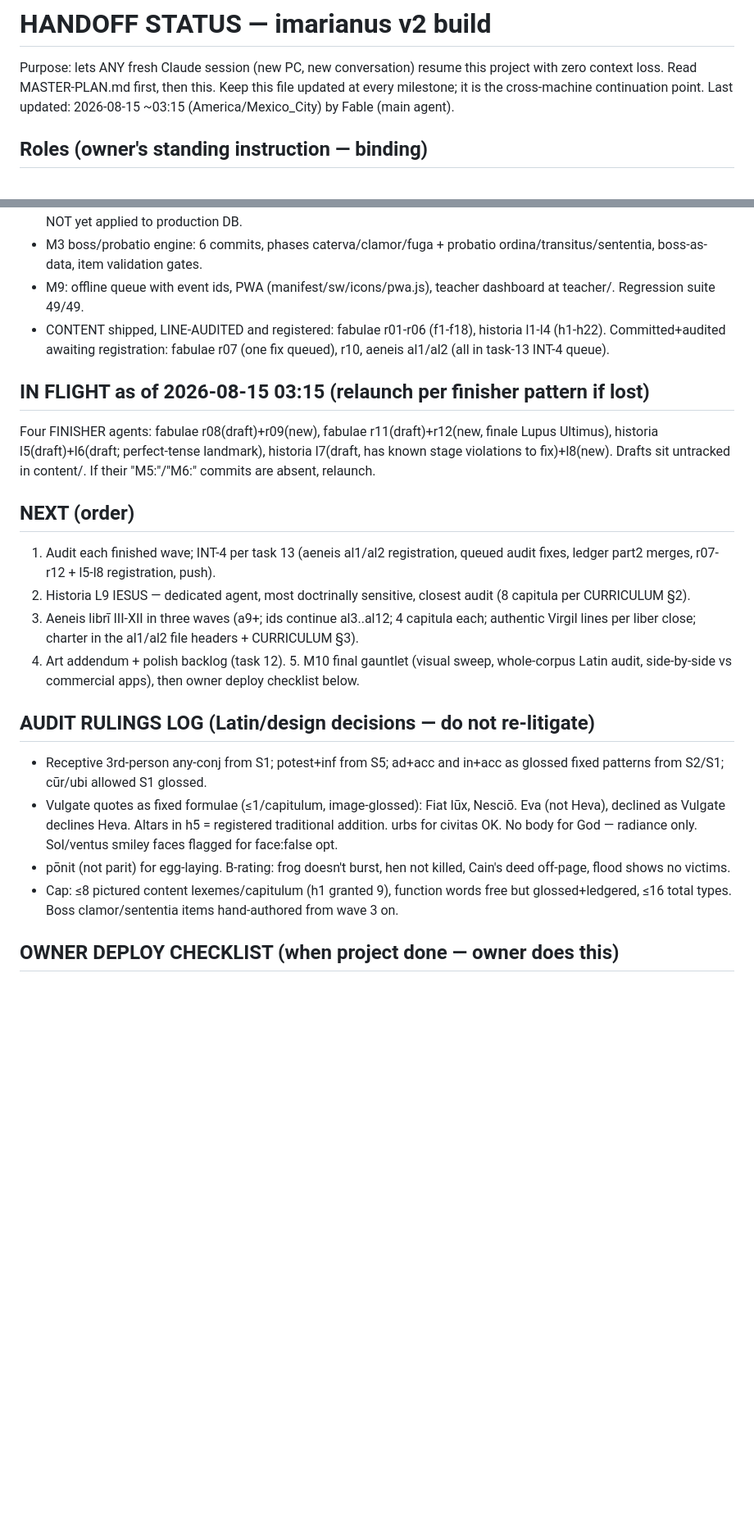
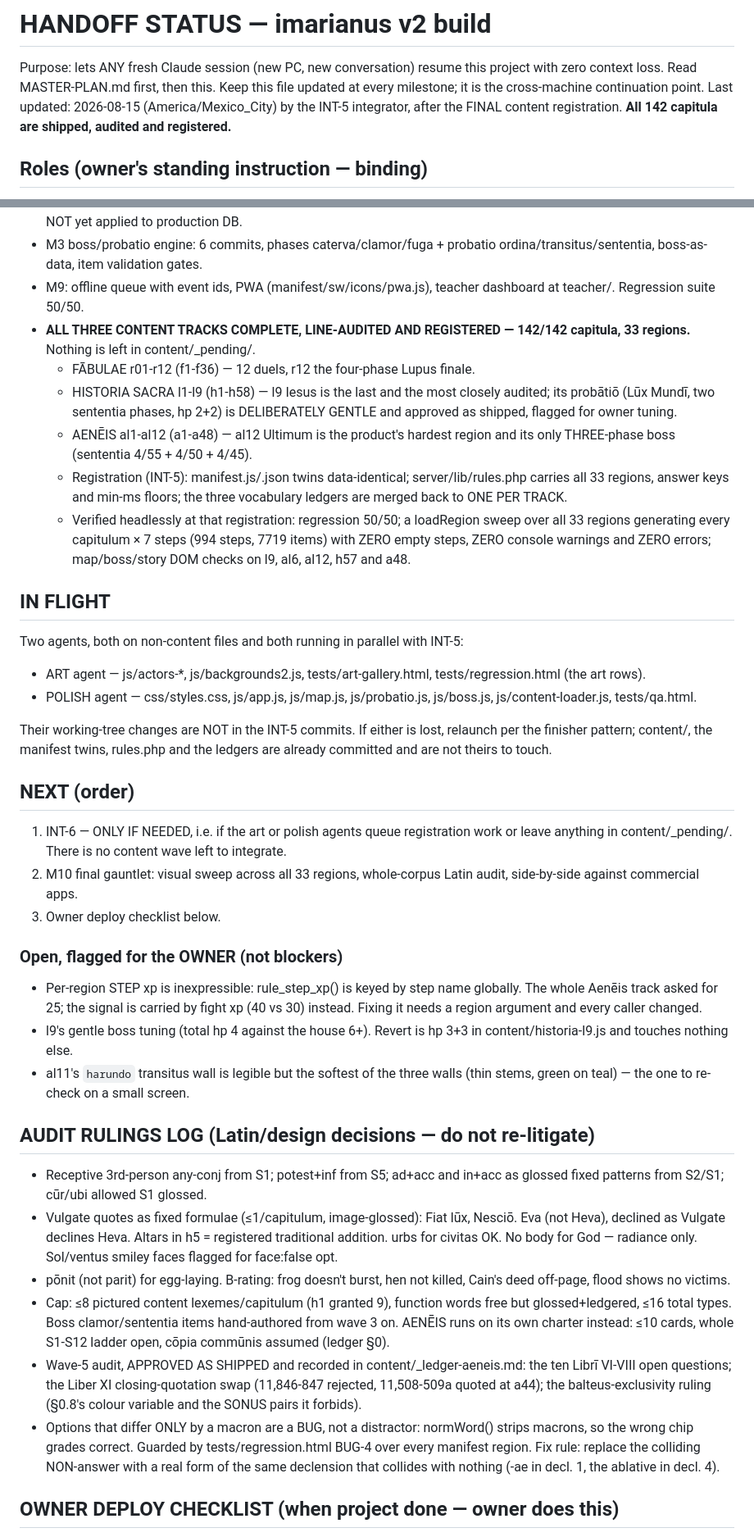
Before and after one commit to oldenKnight/imarianus, a Markdown page: docs/HANDOFF-STATUS.md, 2 parts joined by grey strips. Shown at 82% size. Rendered like a GitHub page; blank space fills up the shorter version.

Commit message:
docs: HANDOFF-STATUS — all three tracks complete, audited, registered
DONE now says what is true after INT-5: 142/142 capitula across 33
regions, nothing left in content/_pending/, one ledger per track, and
the headless evidence for it (regression 50/50; a loadRegion sweep over
all 33 regions generating every capitulum x 7 steps -- 994 steps, 7719
items -- with zero empty steps, zero warnings and zero errors; DOM
checks on l9, al6, al12, h57 and a48).

IN FLIGHT replaced: the four content finisher agents are long done. The
two that are actually running are the ART and POLISH agents, and the
entry names the files each owns so a resumed session does not collide
with them or assume their work is committed.

NEXT reduced to three: INT-6 only if the remaining agents queue
registration work (there is no content wave left), M10 gauntlet, owner
deploy. Three OWNER-flagged items are pulled out of the commit log
into the doc where they can be found: per-region step xp, l9's gentle
boss tuning, and al11's harundo wall.

AUDIT RULINGS gains the wave-5 approvals (the ten Libri VI-VIII open
questions, the Liber XI quotation swap, the balteus-exclusivity ruling)
and the macron-homograph rule, which has now bitten twice and should
not need a third discovery.

Co-Authored-By: Claude Fable 5 <noreply@anthropic.com>

```diff
--- a/docs/HANDOFF-STATUS.md
+++ b/docs/HANDOFF-STATUS.md
@@ -3,7 +3,9 @@
 Purpose: lets ANY fresh Claude session (new PC, new conversation) resume this
 project with zero context loss. Read MASTER-PLAN.md first, then this. Keep this
 file updated at every milestone; it is the cross-machine continuation point.
-Last updated: 2026-08-15 ~03:15 (America/Mexico_City) by Fable (main agent).
+Last updated: 2026-08-15 (America/Mexico_City) by the INT-5 integrator, after
+the FINAL content registration. **All 142 capitula are shipped, audited and
+registered.**
 
 ## Roles (owner's standing instruction — binding)
 
@@ -27,30 +29,55 @@ Owner is away often; proceed autonomously; PushNotification only when blocked.
 - M3 boss/probatio engine: 6 commits, phases caterva/clamor/fuga + probatio
   ordina/transitus/sententia, boss-as-data, item validation gates.
 - M9: offline queue with event ids, PWA (manifest/sw/icons/pwa.js), teacher
-  dashboard at teacher/. Regression suite 49/49.
-- CONTENT shipped, LINE-AUDITED and registered: fabulae r01-r06 (f1-f18),
-  historia l1-l4 (h1-h22). Committed+audited awaiting registration: fabulae
-  r07 (one fix queued), r10, aeneis al1/al2 (all in task-13 INT-4 queue).
+  dashboard at teacher/. Regression suite 50/50.
+- **ALL THREE CONTENT TRACKS COMPLETE, LINE-AUDITED AND REGISTERED —
+  142/142 capitula, 33 regions.** Nothing is left in content/_pending/.
+  - FĀBULAE r01-r12 (f1-f36) — 12 duels, r12 the four-phase Lupus finale.
+  - HISTORIA SACRA l1-l9 (h1-h58) — l9 Iesus is the last and the most
+    closely audited; its probātiō (Lūx Mundī, two sententia phases, hp 2+2)
+    is DELIBERATELY GENTLE and approved as shipped, flagged for owner tuning.
+  - AENĒIS al1-al12 (a1-a48) — al12 Ultimum is the product's hardest region
+    and its only THREE-phase boss (sententia 4/55 + 4/50 + 4/45).
+  - Registration (INT-5): manifest.js/.json twins data-identical;
+    server/lib/rules.php carries all 33 regions, answer keys and min-ms
+    floors; the three vocabulary ledgers are merged back to ONE PER TRACK.
+  - Verified headlessly at that registration: regression 50/50; a loadRegion
+    sweep over all 33 regions generating every capitulum × 7 steps (994 steps,
+    7719 items) with ZERO empty steps, ZERO console warnings and ZERO errors;
+    map/boss/story DOM checks on l9, al6, al12, h57 and a48.
 
-## IN FLIGHT as of 2026-08-15 03:15 (relaunch per finisher pattern if lost)
+## IN FLIGHT
 
-Four FINISHER agents: fabulae r08(draft)+r09(new), fabulae r11(draft)+r12(new,
-finale Lupus Ultimus), historia l5(draft)+l6(draft; perfect-tense landmark),
-historia l7(draft, has known stage violations to fix)+l8(new). Drafts sit
-untracked in content/. If their "M5:"/"M6:" commits are absent, relaunch.
+Two agents, both on non-content files and both running in parallel with INT-5:
+
+- ART agent — js/actors-*, js/backgrounds2.js, tests/art-gallery.html,
+  tests/regression.html (the art rows).
+- POLISH agent — css/styles.css, js/app.js, js/map.js, js/probatio.js,
+  js/boss.js, js/content-loader.js, tests/qa.html.
+
+Their working-tree changes are NOT in the INT-5 commits. If either is lost,
+relaunch per the finisher pattern; content/, the manifest twins, rules.php and
+the ledgers are already committed and are not theirs to touch.
 
 ## NEXT (order)
 
-1. Audit each finished wave; INT-4 per task 13 (aeneis al1/al2 registration,
-   queued audit fixes, ledger part2 merges, r07-r12 + l5-l8 registration, push).
-2. Historia L9 IESUS — dedicated agent, most doctrinally sensitive, closest
-   audit (8 capitula per CURRICULUM §2).
-3. Aeneis librī III-XII in three waves (a9+; ids continue al3..al12; 4
-   capitula each; authentic Virgil lines per liber close; charter in the
-   al1/al2 file headers + CURRICULUM §3).
-4. Art addendum + polish backlog (task 12). 5. M10 final gauntlet (visual
-   sweep, whole-corpus Latin audit, side-by-side vs commercial apps), then
-   owner deploy checklist below.
+1. INT-6 — ONLY IF NEEDED, i.e. if the art or polish agents queue registration
+   work or leave anything in content/_pending/. There is no content wave left
+   to integrate.
+2. M10 final gauntlet: visual sweep across all 33 regions, whole-corpus Latin
+   audit, side-by-side against commercial apps.
+3. Owner deploy checklist below.
+
+### Open, flagged for the OWNER (not blockers)
+
+- Per-region STEP xp is inexpressible: rule_step_xp() is keyed by step name
+  globally. The whole Aenēis track asked for 25; the signal is carried by
+  fight xp (40 vs 30) instead. Fixing it needs a region argument and every
+  caller changed.
+- l9's gentle boss tuning (total hp 4 against the house 6+). Revert is
+  hp 3+3 in content/historia-l9.js and touches nothing else.
+- al11's `harundo` transitus wall is legible but the softest of the three
+  walls (thin stems, green on teal) — the one to re-check on a small screen.
 
 ## AUDIT RULINGS LOG (Latin/design decisions — do not re-litigate)
 
@@ -64,7 +91,17 @@ untracked in content/. If their "M5:"/"M6:" commits are absent, relaunch.
   killed, Cain's deed off-page, flood shows no victims.
 - Cap: ≤8 pictured content lexemes/capitulum (h1 granted 9), function words
   free but glossed+ledgered, ≤16 total types. Boss clamor/sententia items
-  hand-authored from wave 3 on.
+  hand-authored from wave 3 on. AENĒIS runs on its own charter instead:
+  ≤10 cards, whole S1-S12 ladder open, cōpia commūnis assumed (ledger §0).
+- Wave-5 audit, APPROVED AS SHIPPED and recorded in content/_ledger-aeneis.md:
+  the ten Librī VI-VIII open questions; the Liber XI closing-quotation swap
+  (11,846-847 rejected, 11,508-509a quoted at a44); the balteus-exclusivity
+  ruling (§0.8's colour variable and the SONUS pairs it forbids).
+- Options that differ ONLY by a macron are a BUG, not a distractor:
+  normWord() strips macrons, so the wrong chip grades correct. Guarded by
+  tests/regression.html BUG-4 over every manifest region. Fix rule: replace
+  the colliding NON-answer with a real form of the same declension that
+  collides with nothing (-ae in decl. 1, the ablative in decl. 4).
 
 ## OWNER DEPLOY CHECKLIST (when project done — owner does this)
 
```
